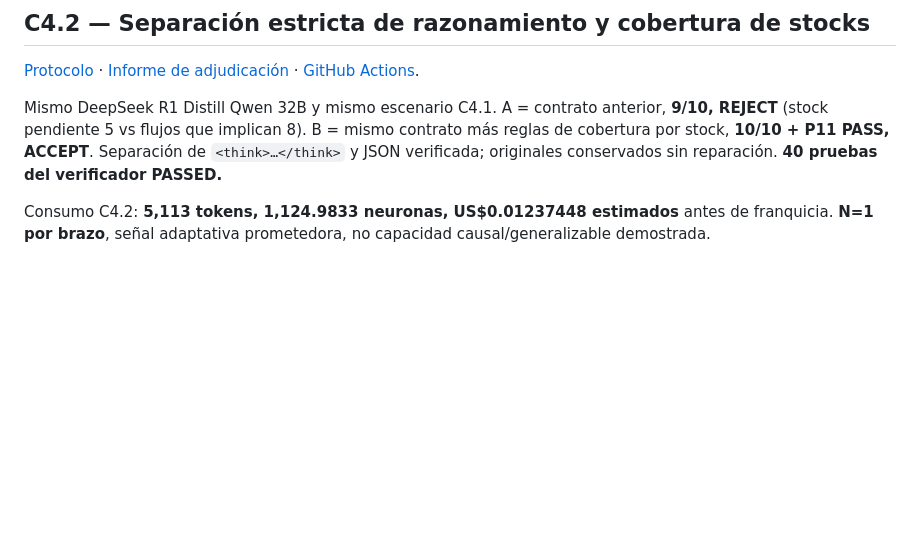
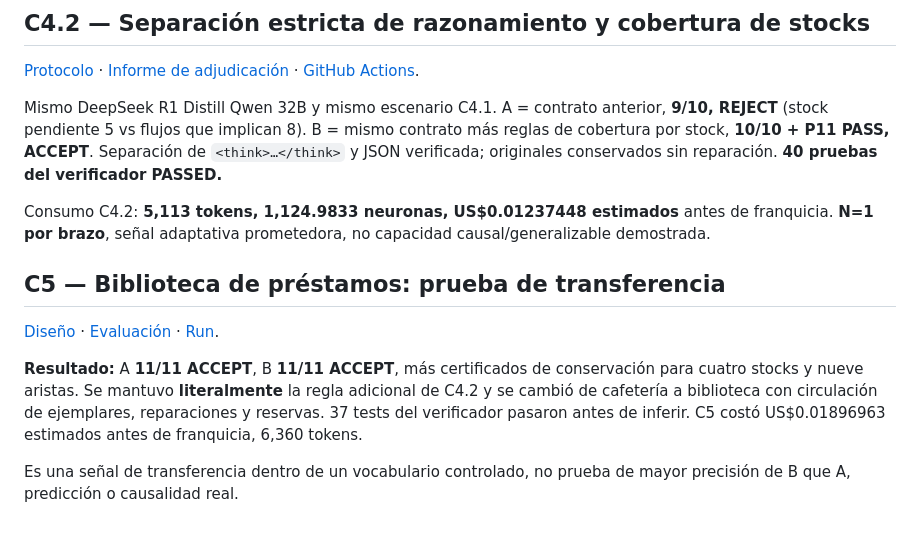
Before and after one commit to yudocyudoc/short, a Markdown page: README.md, the part around the change. Drawn GitHub-style; blank space fills up the shorter version.

Commit message:
docs(c5): finalize library transfer result in README.md

```diff
--- a/README.md
+++ b/README.md
@@ -54,3 +54,11 @@ Costos C4.1: **4,601 tokens**, **1,060.4033 neuronas**, ~**US$0.01166407** estim
 Mismo DeepSeek R1 Distill Qwen 32B y mismo escenario C4.1. A = contrato anterior, **9/10, REJECT** (stock pendiente 5 vs flujos que implican 8). B = mismo contrato más reglas de cobertura por stock, **10/10 + P11 PASS, ACCEPT**. Separación de `<think>…</think>` y JSON verificada; originales conservados sin reparación. **40 pruebas del verificador PASSED.**
 
 Consumo C4.2: **5,113 tokens, 1,124.9833 neuronas, US$0.01237448 estimados** antes de franquicia. **N=1 por brazo**, señal adaptativa prometedora, no capacidad causal/generalizable demostrada.
+
+## C5 — Biblioteca de préstamos: prueba de transferencia
+
+[Diseño](experiments/c5/README.md) · [Evaluación](experiments/c5/results/c5-2026-10-13-report.md) · [Run](https://github.com/yudocyudoc/short/actions/runs/38513883900).
+
+**Resultado:** A **11/11 ACCEPT**, B **11/11 ACCEPT**, más certificados de conservación para cuatro stocks y nueve aristas. Se mantuvo **literalmente** la regla adicional de C4.2 y se cambió de cafetería a biblioteca con circulación de ejemplares, reparaciones y reservas. 37 tests del verificador pasaron antes de inferir. C5 costó US$0.01896963 estimados antes de franquicia, 6,360 tokens.
+
+Es una señal de transferencia dentro de un vocabulario controlado, no prueba de mayor precisión de B que A, predicción o causalidad real.
```
